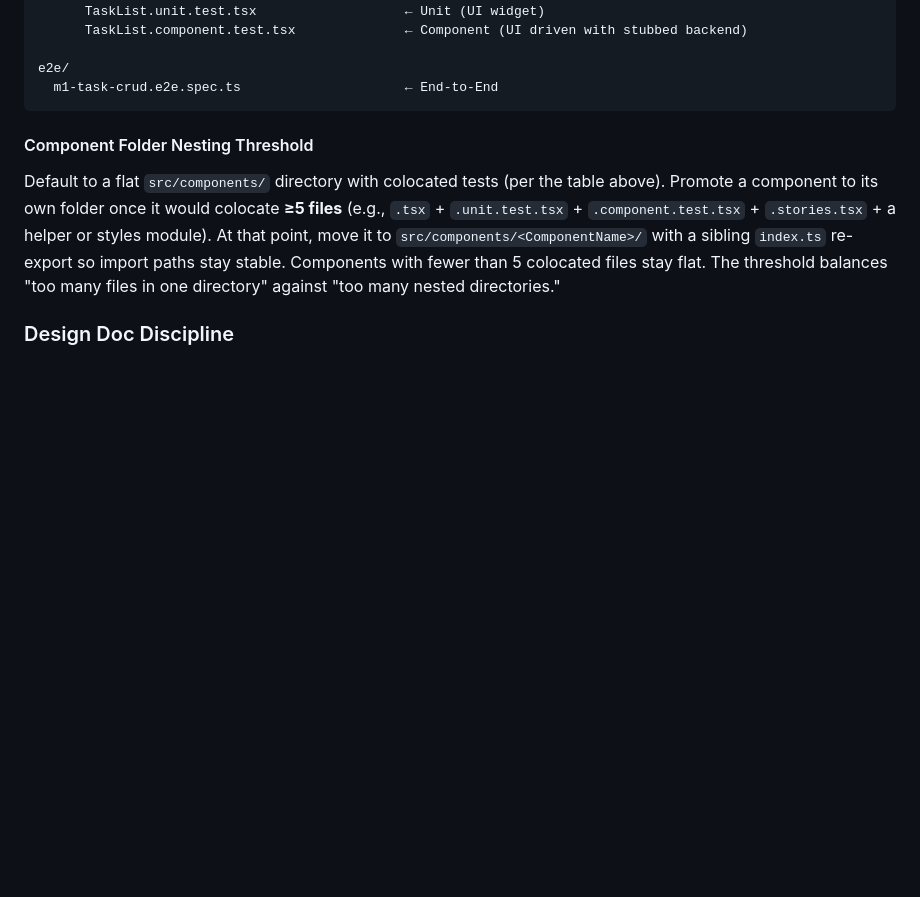
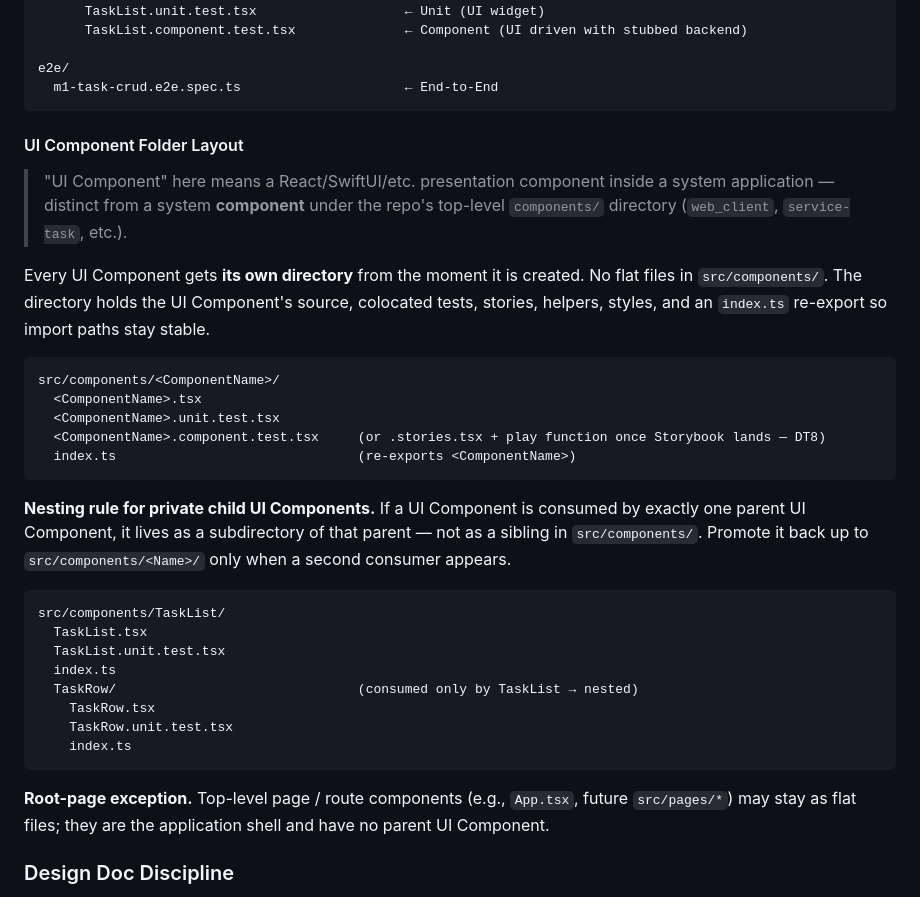
Before and after one commit to jonpham/PSYKL-System, a Markdown page: AGENTS.md, the part around the change. GitHub-like rendering; blank space fills up the shorter version.

Commit message:
docs(agents): rewrite UI Component folder layout rule per PR #23 review
- Rename section to "UI Component Folder Layout" and disambiguate UI Component
  (presentation unit) from system component (top-level components/ entries).
- Drop the ≥5-file threshold. New rule: every UI Component gets its own
  directory from creation; private child UI Components nest as subdirectories
  of their single parent; root-page components stay flat as the only exception.
- Add example layouts (TaskList + nested TaskRow).

````diff
--- a/AGENTS.md
+++ b/AGENTS.md
@@ -134,9 +134,34 @@ e2e/
   m1-task-crud.e2e.spec.ts                     ← End-to-End
 ```
 
-#### Component Folder Nesting Threshold
+#### UI Component Folder Layout
 
-Default to a flat `src/components/` directory with colocated tests (per the table above). Promote a component to its own folder once it would colocate **≥5 files** (e.g., `.tsx` + `.unit.test.tsx` + `.component.test.tsx` + `.stories.tsx` + a helper or styles module). At that point, move it to `src/components/<ComponentName>/` with a sibling `index.ts` re-export so import paths stay stable. Components with fewer than 5 colocated files stay flat. The threshold balances "too many files in one directory" against "too many nested directories."
+> "UI Component" here means a React/SwiftUI/etc. presentation component inside a system application — distinct from a system **component** under the repo's top-level `components/` directory (`web_client`, `service-task`, etc.).
+
+Every UI Component gets **its own directory** from the moment it is created. No flat files in `src/components/`. The directory holds the UI Component's source, colocated tests, stories, helpers, styles, and an `index.ts` re-export so import paths stay stable.
+
+```
+src/components/<ComponentName>/
+  <ComponentName>.tsx
+  <ComponentName>.unit.test.tsx
+  <ComponentName>.component.test.tsx     (or .stories.tsx + play function once Storybook lands — DT8)
+  index.ts                               (re-exports <ComponentName>)
+```
+
+**Nesting rule for private child UI Components.** If a UI Component is consumed by exactly one parent UI Component, it lives as a subdirectory of that parent — not as a sibling in `src/components/`. Promote it back up to `src/components/<Name>/` only when a second consumer appears.
+
+```
+src/components/TaskList/
+  TaskList.tsx
+  TaskList.unit.test.tsx
+  index.ts
+  TaskRow/                               (consumed only by TaskList → nested)
+    TaskRow.tsx
+    TaskRow.unit.test.tsx
+    index.ts
+```
+
+**Root-page exception.** Top-level page / route components (e.g., `App.tsx`, future `src/pages/*`) may stay as flat files; they are the application shell and have no parent UI Component.
 
 ### Design Doc Discipline
 
````
